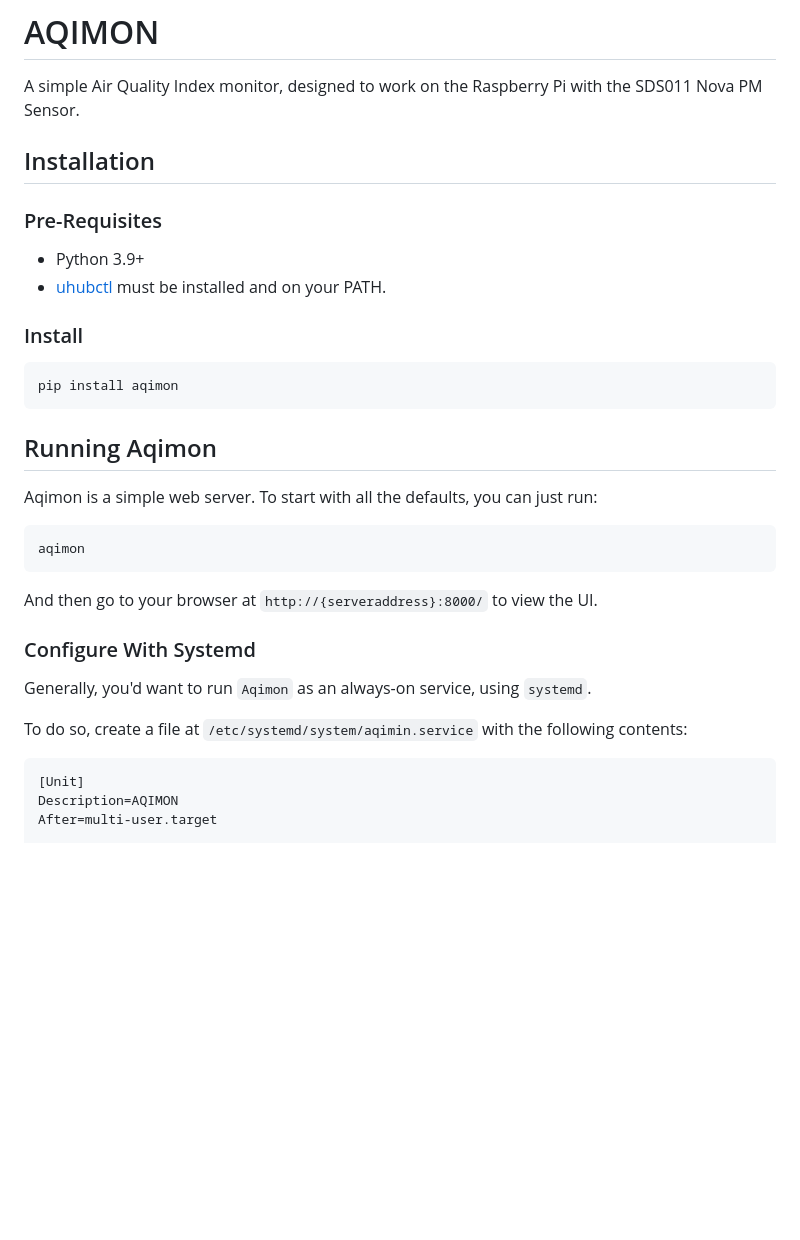
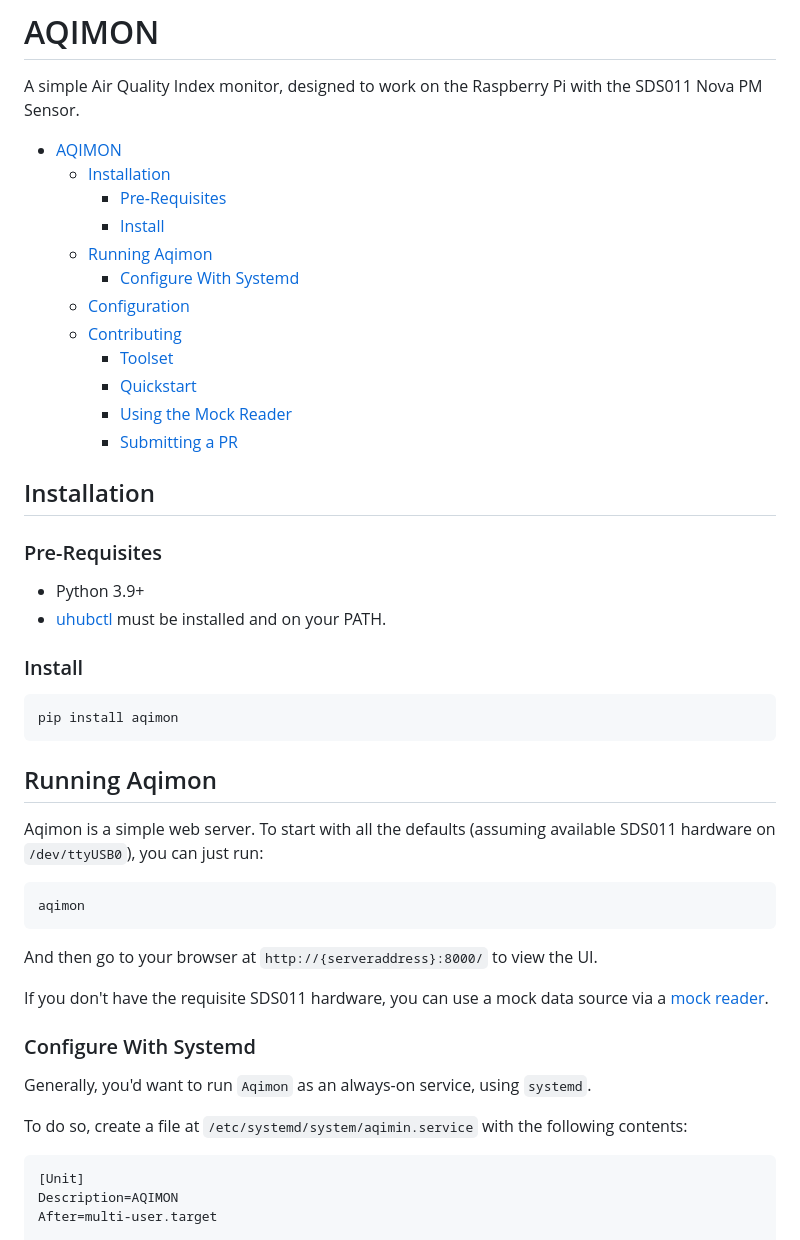
Before and after one commit to TimOrme/aqimon, a Markdown page: README.md, the part around the change printed below. Rendered like a GitHub page; blank space fills up the shorter version.

Commit message:
Address minor issues in README.md
- Call out mock reader facility in "Running Aqimon" section
- fix a few markdown lint issues
- add TOC (VSCode markdown all-in-one extension manages this automatically)

````diff
--- a/README.md
+++ b/README.md
@@ -2,13 +2,25 @@
 
 A simple Air Quality Index monitor, designed to work on the Raspberry Pi with the SDS011 Nova PM Sensor.
 
+- [AQIMON](#aqimon)
+  - [Installation](#installation)
+    - [Pre-Requisites](#pre-requisites)
+    - [Install](#install)
+  - [Running Aqimon](#running-aqimon)
+    - [Configure With Systemd](#configure-with-systemd)
+  - [Configuration](#configuration)
+  - [Contributing](#contributing)
+    - [Toolset](#toolset)
+    - [Quickstart](#quickstart)
+    - [Using the Mock Reader](#using-the-mock-reader)
+    - [Submitting a PR](#submitting-a-pr)
+
 ## Installation
-
 
 ### Pre-Requisites
 
-* Python 3.9+
-* [uhubctl](https://github.com/mvp/uhubctl) must be installed and on your PATH.
+- Python 3.9+
+- [uhubctl](https://github.com/mvp/uhubctl) must be installed and on your PATH.
 
 ### Install
 
@@ -18,7 +30,7 @@ pip install aqimon
 
 ## Running Aqimon
 
-Aqimon is a simple web server.  To start with all the defaults, you can just run:
+Aqimon is a simple web server.  To start with all the defaults (assuming available SDS011 hardware on `/dev/ttyUSB0`), you can just run:
 
 ```commandline
 aqimon
@@ -26,13 +38,15 @@ aqimon
 
 And then go to your browser at `http://{serveraddress}:8000/` to view the UI.
 
+If you don't have the requisite SDS011 hardware, you can use a mock data source via a [mock reader](#using-the-mock-reader).
+
 ### Configure With Systemd
 
 Generally, you'd want to run `Aqimon` as an always-on service, using `systemd`.
 
 To do so, create a file at `/etc/systemd/system/aqimin.service` with the following contents:
 
-```
+```text
 [Unit]
 Description=AQIMON
 After=multi-user.target
````
Also changed, not shown: other parts of README.md (+5 -6 lines).
